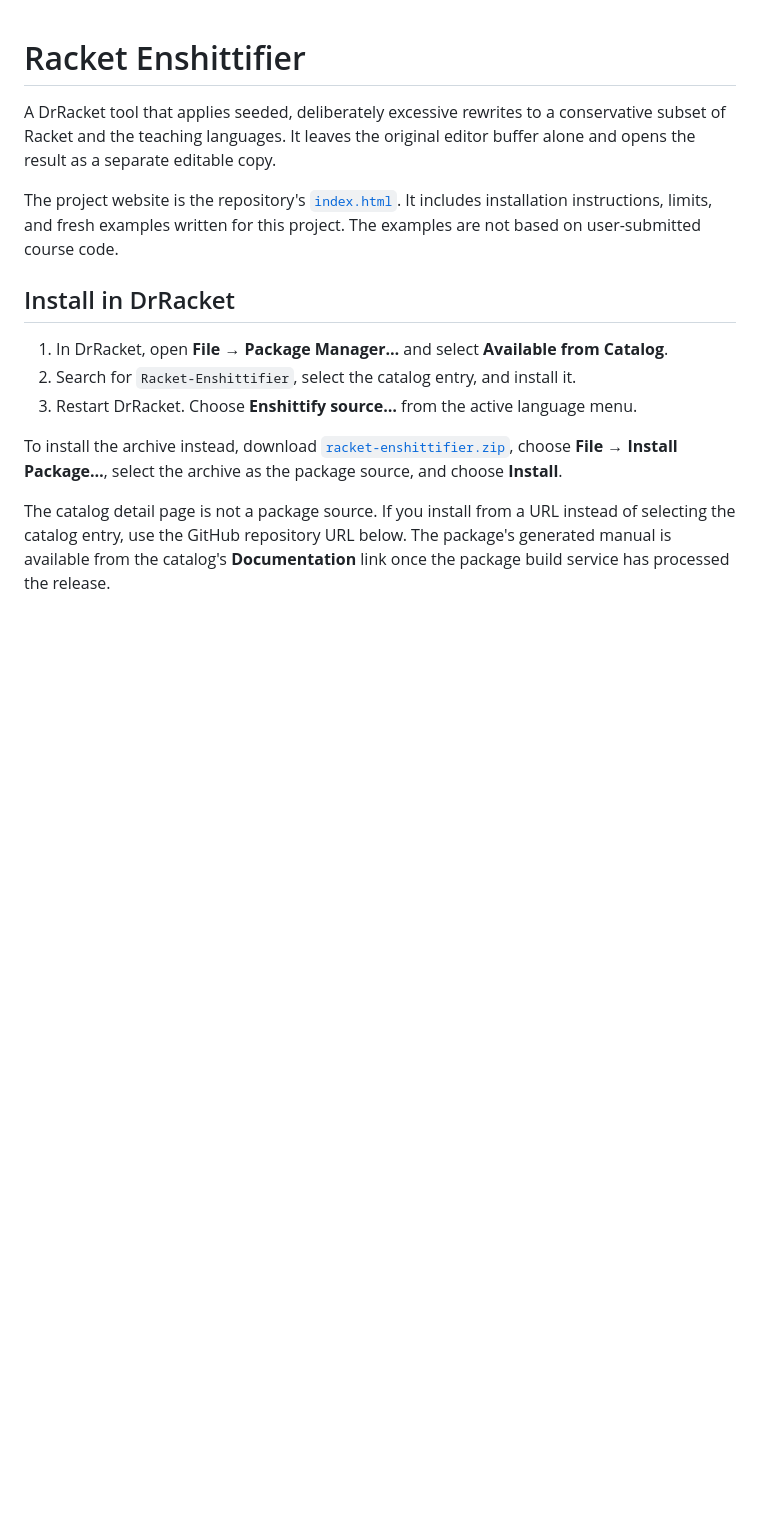
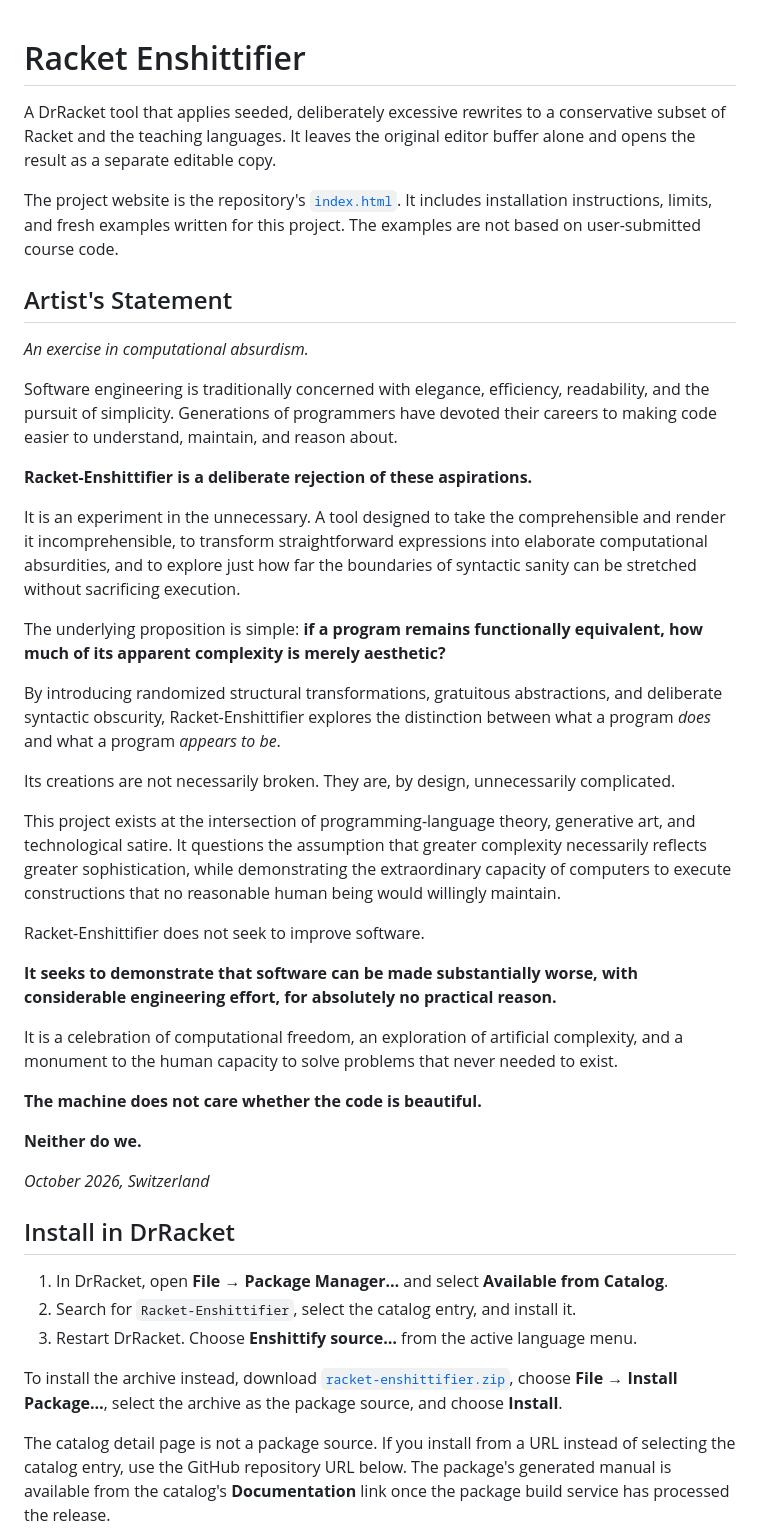
Before and after one commit to Henevy-HDR/racket-enshittifier, a Markdown page: README.md, the part around the change. Drawn GitHub-style; blank space fills up the shorter version.

Commit message:
Add artist's statement to README
Added an artist's statement to describe the project's purpose and philosophy.

```diff
--- a/README.md
+++ b/README.md
@@ -7,6 +7,35 @@ original editor buffer alone and opens the result as a separate editable copy.
 The project website is the repository's [`index.html`](index.html). It includes
 installation instructions, limits, and fresh examples written for this
 project. The examples are not based on user-submitted course code.
+
+## Artist's Statement
+*An exercise in computational absurdism.*
+
+Software engineering is traditionally concerned with elegance, efficiency, readability, and the pursuit of simplicity. Generations of programmers have devoted their careers to making code easier to understand, maintain, and reason about.
+
+**Racket-Enshittifier is a deliberate rejection of these aspirations.**
+
+It is an experiment in the unnecessary. A tool designed to take the comprehensible and render it incomprehensible, to transform straightforward expressions into elaborate computational absurdities, and to explore just how far the boundaries of syntactic sanity can be stretched without sacrificing execution.
+
+The underlying proposition is simple: **if a program remains functionally equivalent, how much of its apparent complexity is merely aesthetic?**
+
+By introducing randomized structural transformations, gratuitous abstractions, and deliberate syntactic obscurity, Racket-Enshittifier explores the distinction between what a program *does* and what a program *appears to be*.
+
+Its creations are not necessarily broken. They are, by design, unnecessarily complicated.
+
+This project exists at the intersection of programming-language theory, generative art, and technological satire. It questions the assumption that greater complexity necessarily reflects greater sophistication, while demonstrating the extraordinary capacity of computers to execute constructions that no reasonable human being would willingly maintain.
+
+Racket-Enshittifier does not seek to improve software.
+
+**It seeks to demonstrate that software can be made substantially worse, with considerable engineering effort, for absolutely no practical reason.**
+
+It is a celebration of computational freedom, an exploration of artificial complexity, and a monument to the human capacity to solve problems that never needed to exist.
+
+**The machine does not care whether the code is beautiful.**
+
+**Neither do we.**
+
+*October 2026, Switzerland*
 
 ## Install in DrRacket
 
```
